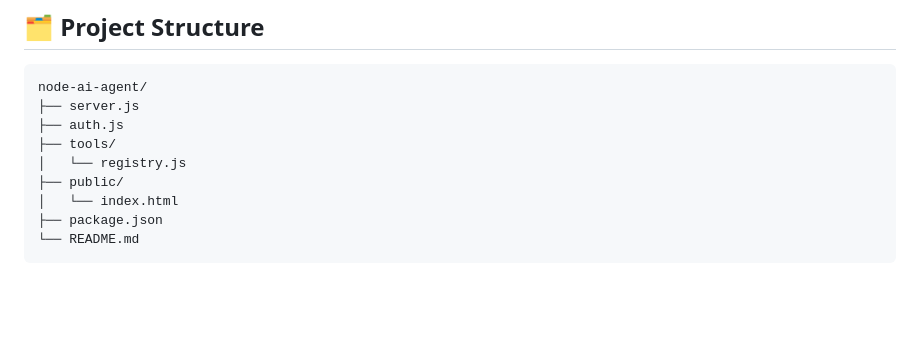
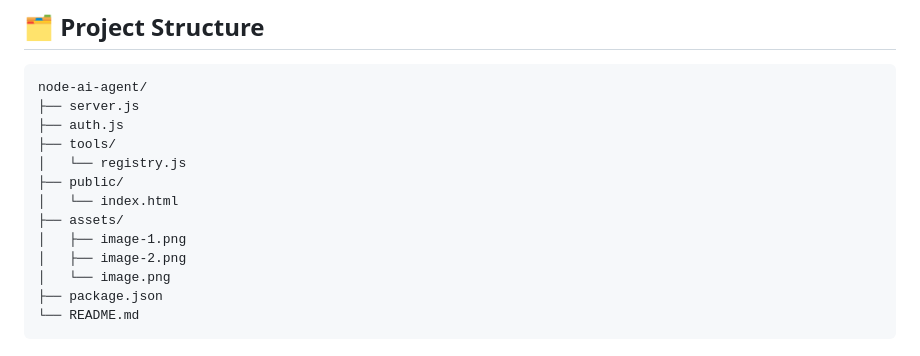
Before and after one commit to TechSivaram/node-ai-agent, a Markdown page: README.md, the part around the change. Drawn GitHub-style; blank space fills up the shorter version.

Commit message:
added the assets folder in project structure

````diff
--- a/README.md
+++ b/README.md
@@ -243,6 +243,10 @@ node-ai-agent/
 │   └── registry.js
 ├── public/
 │   └── index.html
+├── assets/
+│   ├── image-1.png
+│   ├── image-2.png
+│   └── image.png
 ├── package.json
 └── README.md
 ```
````
